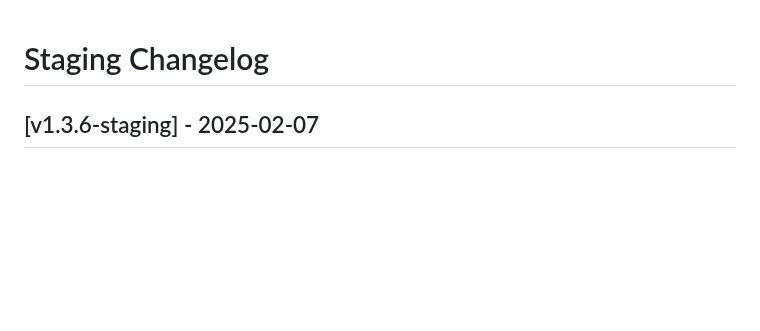
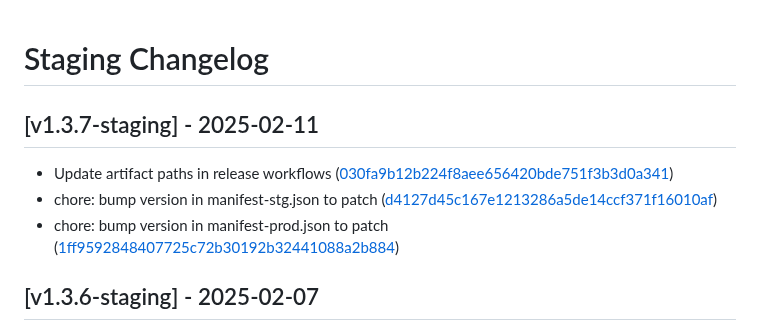
Before and after one commit to alfonsus20/webpack-publish-extension, a Markdown page: changelog/CHANGELOG_STAGING.md, the part around the change. Drawn GitHub-style; blank space fills up the shorter version.

Commit message:
chore: update changelog for v1.3.7-staging

```diff
--- a/changelog/CHANGELOG_STAGING.md
+++ b/changelog/CHANGELOG_STAGING.md
@@ -1,4 +1,8 @@
 # Staging Changelog
+## [v1.3.7-staging] - 2025-02-11
+- Update artifact paths in release workflows ([030fa9b12b224f8aee656420bde751f3b3d0a341](https://github.com/alfonsus20/webpack-publish-extension/commit/030fa9b12b224f8aee656420bde751f3b3d0a341))
+- chore: bump version in manifest-stg.json to patch ([d4127d45c167e1213286a5de14ccf371f16010af](https://github.com/alfonsus20/webpack-publish-extension/commit/d4127d45c167e1213286a5de14ccf371f16010af))
+- chore: bump version in manifest-prod.json to patch ([1ff9592848407725c72b30192b32441088a2b884](https://github.com/alfonsus20/webpack-publish-extension/commit/1ff9592848407725c72b30192b32441088a2b884))
 ## [v1.3.6-staging] - 2025-02-07
 - fix zipping process ([2297b0790aa29408cf299415d6d9b53434d6dc72](https://github.com/alfonsus20/webpack-publish-extension/commit/2297b0790aa29408cf299415d6d9b53434d6dc72))
 - chore: bump version in manifest-stg.json to patch ([06058b8cc79034e768996247e510e8244eea026d](https://github.com/alfonsus20/webpack-publish-extension/commit/06058b8cc79034e768996247e510e8244eea026d))
```
